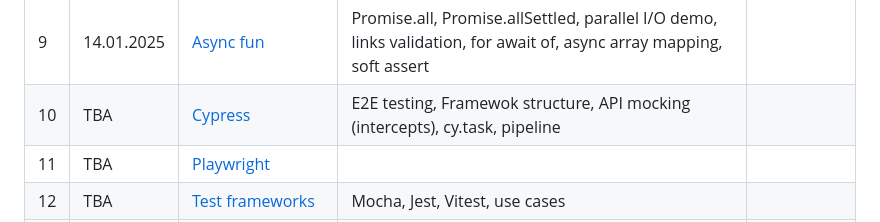
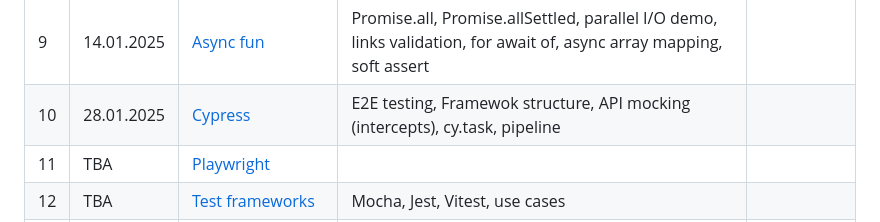
Before and after one commit to danrusu/js-for-testers, a Markdown page: README.md, the part around the change. Rendered like a GitHub page.

```diff
--- a/README.md
+++ b/README.md
@@ -53,7 +53,7 @@
 | 7   | 12.11.2024 | [APIs & Postman](./sessions/session7.md)              | HTTP requests, Postman, Express App, HTML                                                                            |                                                |
 | 8   | 18.12.2024 | [Async basics](./sessions/session8.md)                | Async functions, Promises, fetch API, files I/O                                                                      | [Homework](./sessions/session8.md/#8-homework) |
 | 9   | 14.01.2025 | [Async fun](./sessions/session9.md)                   | Promise.all, Promise.allSettled, parallel I/O demo, links validation, for await of, async array mapping, soft assert |                                                |
-| 10  | TBA        | [Cypress](./sessions/session10.md)                    | E2E testing, Framewok structure, API mocking (intercepts), cy.task, pipeline                                         |                                                |
+| 10  | 28.01.2025        | [Cypress](./sessions/session10.md)                    | E2E testing, Framewok structure, API mocking (intercepts), cy.task, pipeline                                         |                                                |
 | 11  | TBA        | [Playwright](./sessions/session11.md)                 |                                                                                                                      |                                                |
 | 12  | TBA        | [Test frameworks](./sessions/session11.md)            | Mocha, Jest, Vitest, use cases                                                                                       |                                                |
 | 13  | TBA        | [Docker & Pipeline](./sessions/session12.md)          | Docker, GitHub workflows, secrets, branch rules, publish automatically, hooks (Husky)                                |                                                |
```
